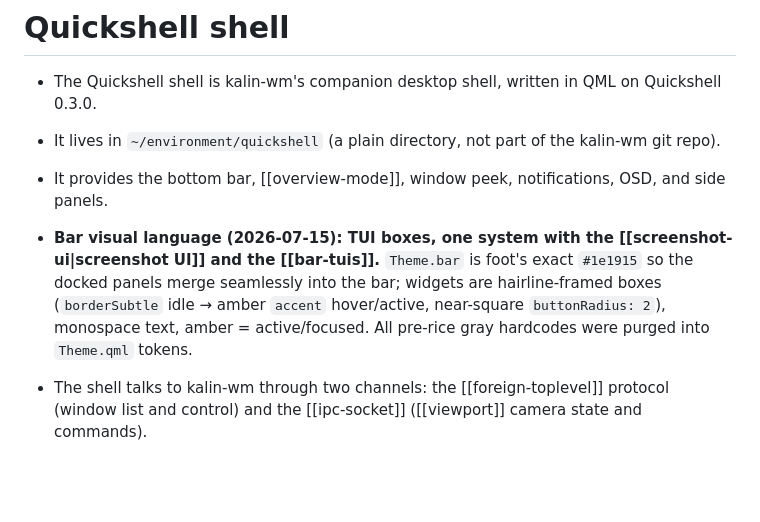
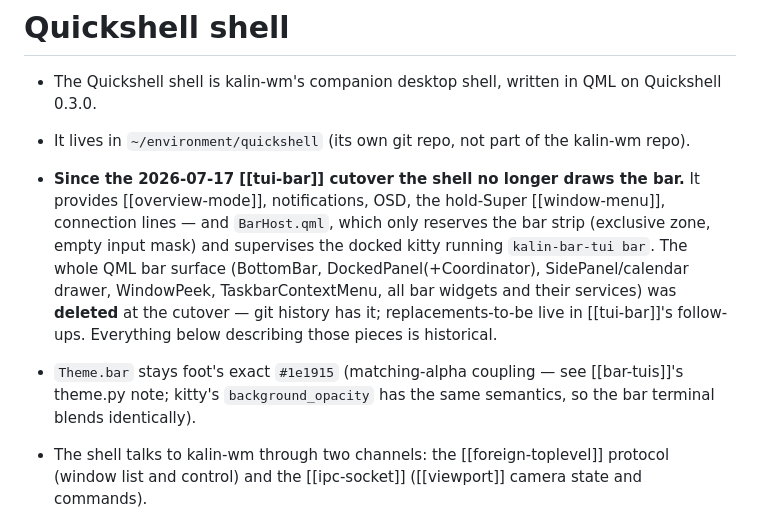
Before and after one commit to khhhalin/kalin-wm, a Markdown page: obsidian/implementation/quickshell-shell.md, the part around the change. Rendered like a GitHub page; blank space fills up the shorter version.

```diff
--- a/obsidian/implementation/quickshell-shell.md
+++ b/obsidian/implementation/quickshell-shell.md
@@ -1,14 +1,19 @@
 # Quickshell shell
 
 - The Quickshell shell is kalin-wm's companion desktop shell, written in QML on Quickshell 0.3.0.
-- It lives in `~/environment/quickshell` (a plain directory, not part of the kalin-wm git repo).
-- It provides the bottom bar, [[overview-mode]], window peek, notifications, OSD, and side panels.
-- **Bar visual language (2026-07-15): TUI boxes, one system with the
-  [[screenshot-ui|screenshot UI]] and the [[bar-tuis]].** `Theme.bar` is foot's
-  exact `#1e1915` so the docked panels merge seamlessly into the bar; widgets
-  are hairline-framed boxes (`borderSubtle` idle → amber `accent` hover/active,
-  near-square `buttonRadius: 2`), monospace text, amber = active/focused. All
-  pre-rice gray hardcodes were purged into `Theme.qml` tokens.
+- It lives in `~/environment/quickshell` (its own git repo, not part of the kalin-wm repo).
+- **Since the 2026-07-17 [[tui-bar]] cutover the shell no longer draws the
+  bar.** It provides [[overview-mode]], notifications, OSD, the hold-Super
+  [[window-menu]], connection lines — and `BarHost.qml`, which only reserves
+  the bar strip (exclusive zone, empty input mask) and supervises the docked
+  kitty running `kalin-bar-tui bar`. The whole QML bar surface (BottomBar,
+  DockedPanel(+Coordinator), SidePanel/calendar drawer, WindowPeek,
+  TaskbarContextMenu, all bar widgets and their services) was **deleted** at
+  the cutover — git history has it; replacements-to-be live in [[tui-bar]]'s
+  follow-ups. Everything below describing those pieces is historical.
+- `Theme.bar` stays foot's exact `#1e1915` (matching-alpha coupling — see
+  [[bar-tuis]]'s theme.py note; kitty's `background_opacity` has the same
+  semantics, so the bar terminal blends identically).
 
 - The shell talks to kalin-wm through two channels: the [[foreign-toplevel]] protocol (window list and control) and the [[ipc-socket]] ([[viewport]] camera state and commands).
 - Its `CompositorService` picks the kalin-wm backend when `$KALIN_IPC_SOCKET` is set, otherwise a niri backend.
```
Also changed, not shown: obsidian/implementation/tui-bar.md (+36 -18 lines), obsidian/plan/roadmap.md (+15 -6 lines).
